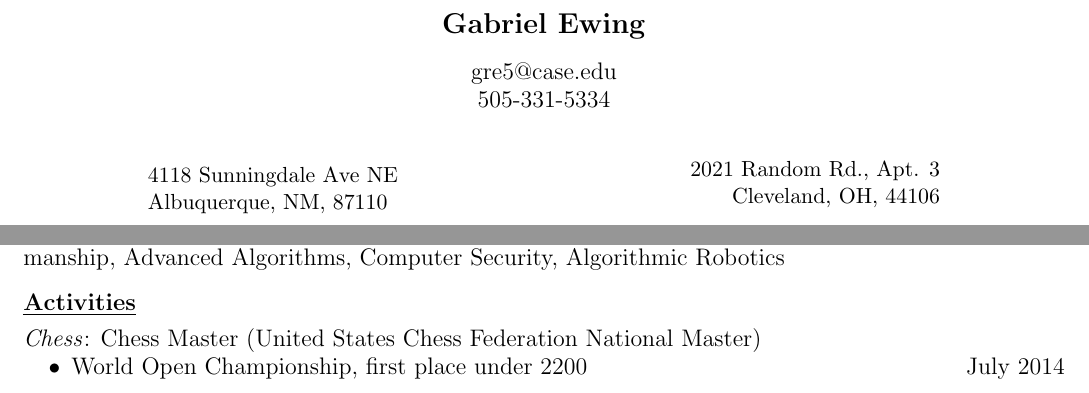
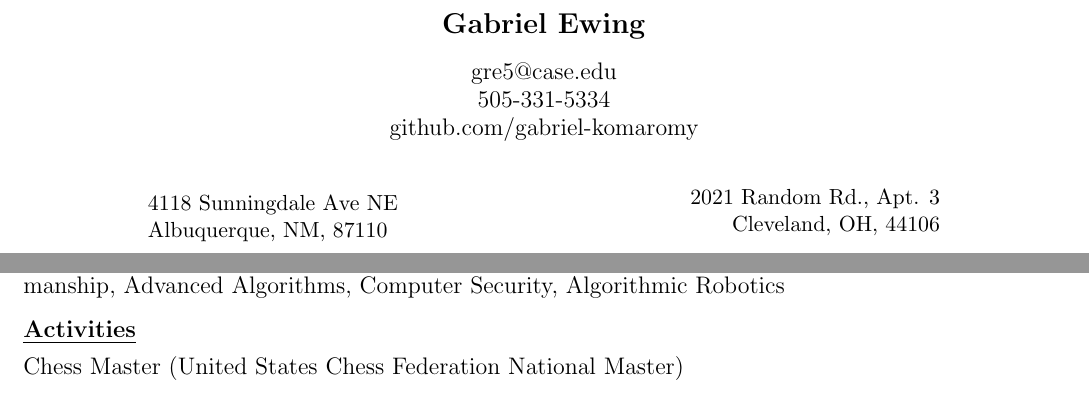
Before and after one commit to gabriel-komaromy/resume, a LaTeX CV (resume.tex): two parts of the page, joined at a grey line, cut so that both start at the same text. Compiled offline with pdfLaTeX.

Commit message:
added gh link
Signed-off-by: g-ewing <gre5@case.edu>

```diff
--- a/resume.tex
+++ b/resume.tex
@@ -13,7 +13,8 @@
 
 \begin{center}\Large{\textbf{Gabriel Ewing}}\\[0.5\baselineskip]
     \large{gre5@case.edu}\\
-    \large{505-331-5334}
+    \large{505-331-5334}\\
+    github.com/gabriel-komaromy
 \end{center}
 \begin{paracol}{2}
     \begin{flushleft}
@@ -67,9 +68,6 @@
     Discrete Math, Data Structures, Algorithms, Databases, Linear Algebra, Logic Design and Computer Organization, Networks, Software Engineering, Probability, Computer Architecture, Operating Systems, Programming Language Concepts, Artificial Intelligence, Machine Learning, Software Craftsmanship, Advanced Algorithms, Computer Security, Algorithmic Robotics
     \eosec
     \ressection{Activities}
-    \emph{Chess}: Chess Master (United States Chess Federation National Master)
-    \begin{itemize}[nosep]
-        \item World Open Championship, first place under 2200 \hfill July 2014
-    \end{itemize}
+    Chess Master (United States Chess Federation National Master)
 \end{adjustwidth}
 \end{document}
```
Also changed, not shown: resume.pdf.
